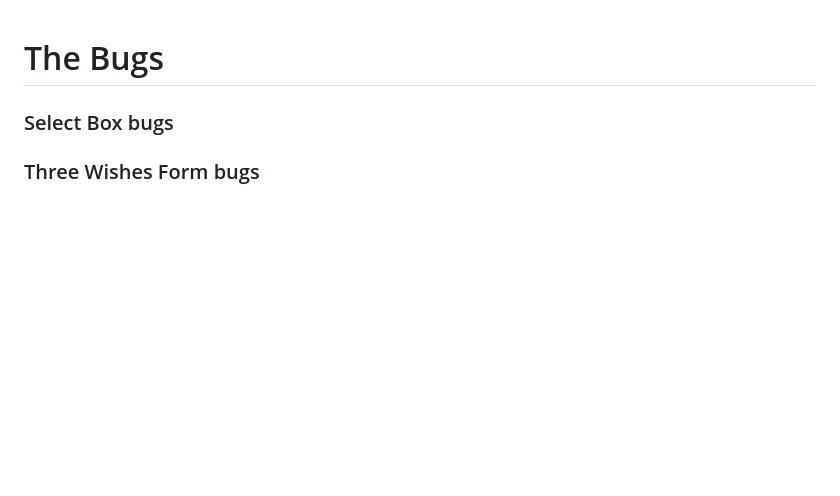
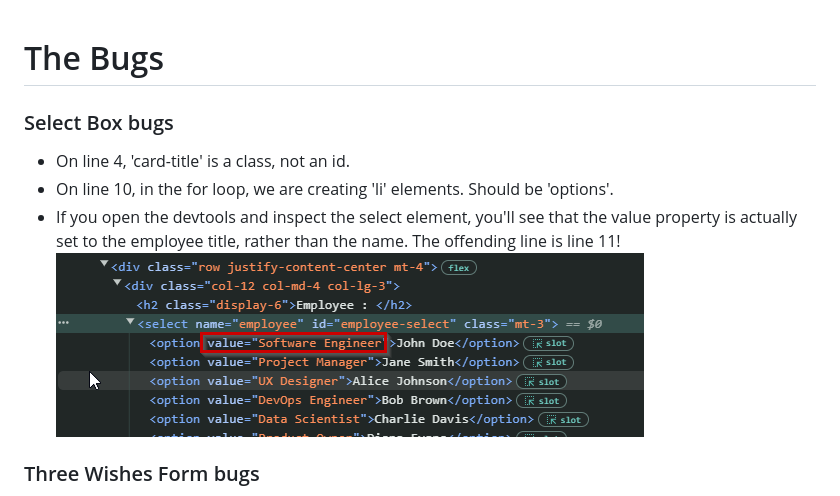
Before and after one commit to johnrearden/javascript-debugging, a Markdown page: README.md, the part around the change. Drawn GitHub-style; pictures changed too: assets/images/screenshot.png (added); blank space fills up the shorter version.

````diff
--- a/README.md
+++ b/README.md
@@ -1,6 +1,13 @@
 # The Bugs
 
 ### Select Box bugs
+
+- On line 4, 'card-title' is a class, not an id.
+- On line 10, in the for loop, we are creating 'li' elements. Should be 'options'.
+- If you open the devtools and inspect the select element, you'll see that the value property is actually set to the employee title, rather than the name. The offending line is line 11!
+![screenshot of bug](assets/images/screenshot.png)
+
+
 
 ### Three Wishes Form bugs
 - On line 31, we should be using the ```querySelectorAll()``` method. This will return a collection of all the wish inputs, instead of just the first one, which we get with ```querySelector()```
````
Also changed, not shown: 2 other files.
